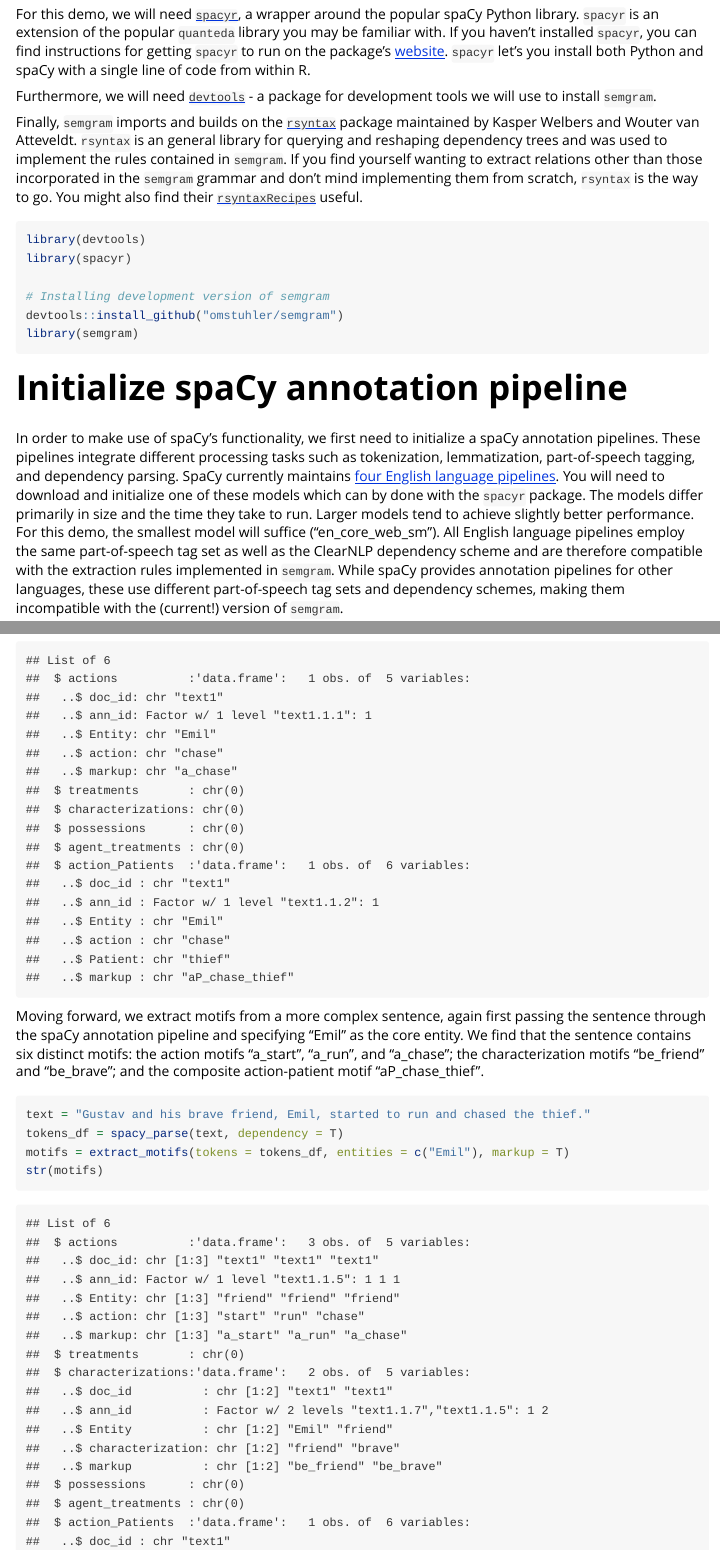
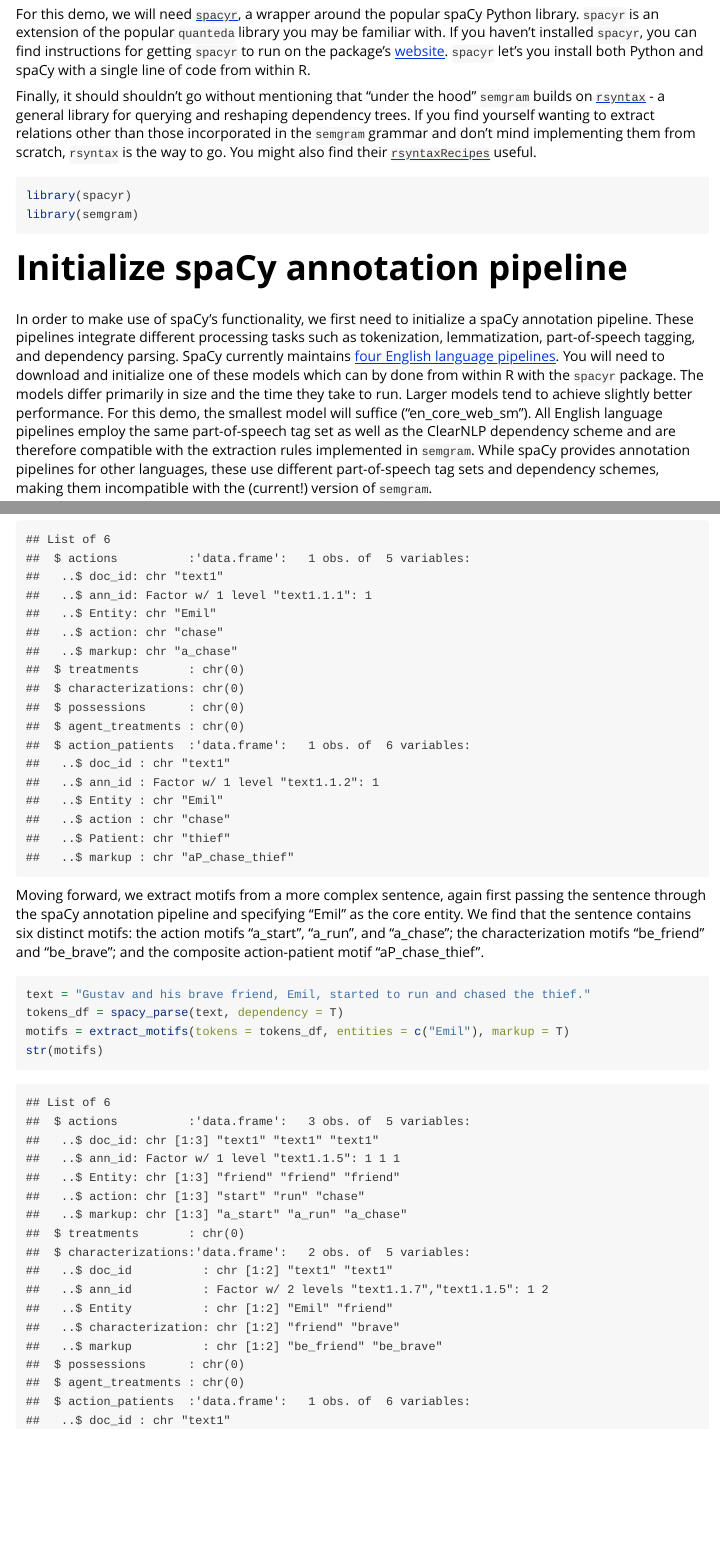
Before and after one commit to omstuhler/semgram, an R Markdown document (vignettes/demo.Rmd): the page in a window 1100 px wide, from 160 px down, and a second part further down, joined at a grey line. The pictures show the output file vignettes/demo.html that the author committed with the source, opened offline; long lines of code are wrapped.

````diff
--- a/vignettes/demo.Rmd
+++ b/vignettes/demo.Rmd
@@ -17,22 +17,16 @@
 
 For this demo, we will need [`spacyr`](https://github.com/quanteda/spacyr), a wrapper around the popular spaCy Python library. `spacyr` is an extension of the popular `quanteda` library you may be familiar with. If you haven't installed `spacyr`, you can find instructions for getting `spacyr` to run on the package's [website](https://cran.r-project.org/web/packages/spacyr/readme/README.html). `spacyr` let's you install both Python and spaCy with a single line of code from within R.
 
-Furthermore, we will need [`devtools`](https://cran.r-project.org/web/packages/devtools/index.html) - a package for development tools we will use to install `semgram`.
-
-Finally, `semgram` imports and builds on the [`rsyntax`](https://cran.r-project.org/web/packages/rsyntax/index.html) package maintained by Kasper Welbers and Wouter van Atteveldt. `rsyntax` is an general library for querying and reshaping dependency trees and was used to implement the rules contained in `semgram`. If you find yourself wanting to extract relations other than those incorporated in the `semgram` grammar and don't mind implementing them from scratch, `rsyntax` is the way to go. You might also find their [`rsyntaxRecipes`](https://github.com/kasperwelbers/rsyntaxRecipes) useful.
+Finally, it should shouldn't go without mentioning that "under the hood" `semgram` builds on [`rsyntax`](https://cran.r-project.org/web/packages/rsyntax/index.html) - a general library for querying and reshaping dependency trees. If you find yourself wanting to extract relations other than those incorporated in the `semgram` grammar and don't mind implementing them from scratch, `rsyntax` is the way to go. You might also find their [`rsyntaxRecipes`](https://github.com/kasperwelbers/rsyntaxRecipes) useful.
 
 ```{r 1, warning=FALSE, results='hide', message=FALSE}
-library(devtools)
 library(spacyr)
-
-# Installing development version of semgram
-devtools::install_github("omstuhler/semgram")
 library(semgram)
 ```
 
 # Initialize spaCy annotation pipeline
 
-In order to make use of spaCy's functionality, we first need to initialize a spaCy annotation pipelines. These pipelines integrate different processing tasks such as tokenization, lemmatization, part-of-speech tagging, and dependency parsing. SpaCy currently maintains [four English language pipelines](https://spacy.io/models/en). You will need to download and initialize one of these models which can by done with the `spacyr` package. The models differ primarily in size and the time they take to run. Larger models tend to achieve slightly better performance. For this demo, the smallest model will suffice ("en_core_web_sm"). All English language pipelines employ the same part-of-speech tag set as well as the ClearNLP dependency scheme and are therefore compatible with the extraction rules implemented in `semgram`. While spaCy provides annotation pipelines for other languages, these use different part-of-speech tag sets and dependency schemes, making them incompatible with the (current!) version of `semgram`.
+In order to make use of spaCy's functionality, we first need to initialize a spaCy annotation pipeline. These pipelines integrate different processing tasks such as tokenization, lemmatization, part-of-speech tagging, and dependency parsing. SpaCy currently maintains [four English language pipelines](https://spacy.io/models/en). You will need to download and initialize one of these models which can by done from within R with the `spacyr` package. The models differ primarily in size and the time they take to run. Larger models tend to achieve slightly better performance. For this demo, the smallest model will suffice ("en_core_web_sm"). All English language pipelines employ the same part-of-speech tag set as well as the ClearNLP dependency scheme and are therefore compatible with the extraction rules implemented in `semgram`. While spaCy provides annotation pipelines for other languages, these use different part-of-speech tag sets and dependency schemes, making them incompatible with the (current!) version of `semgram`.
 
 ```{r 2, message=FALSE}
 # Uncomment for installing spaCy (and miniconda) in a
````
Also changed, not shown: README.md, vignettes/demo.html.
